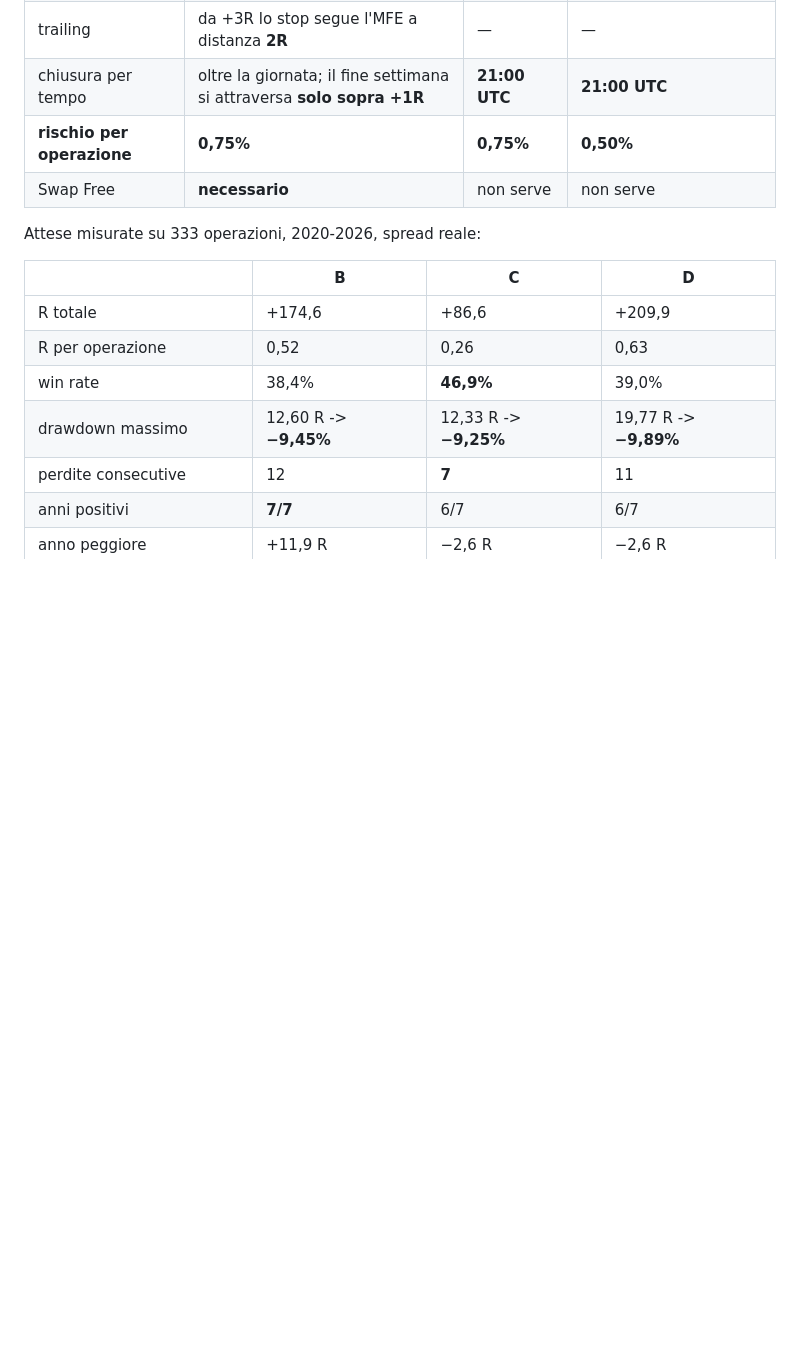
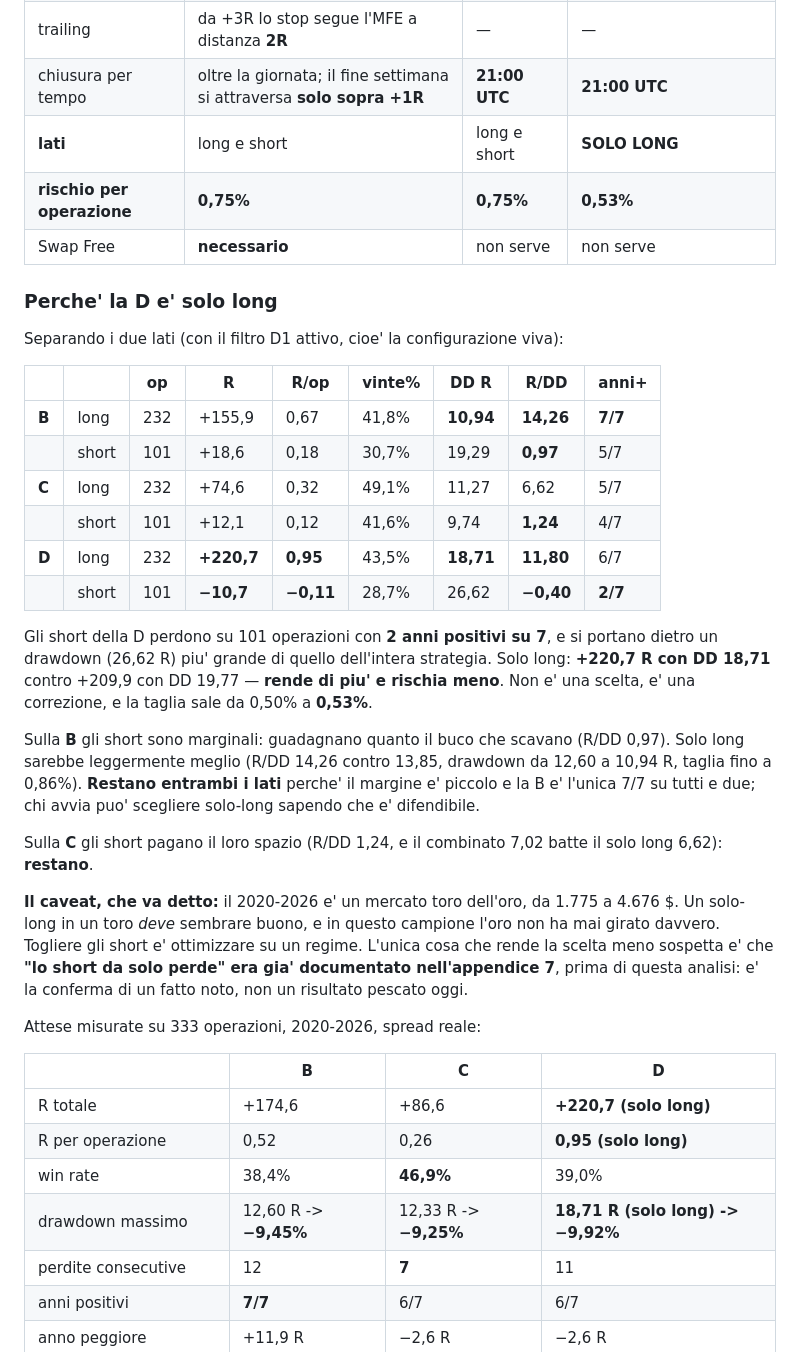
Before and after one commit to BRATZ-STAGING/sviluppo-strategie-e-bot, a Markdown page: docs/AVVIO-MT5-VPS.md, the part around the change. Rendered like a GitHub page; blank space fills up the shorter version.

Commit message:
D diventa solo long: i suoi short perdono su 101 operazioni e 2 anni su 7
Separati i due lati sui tre profili con il filtro D1 attivo. Gli short della
D fanno -10,7 R con 2 anni positivi su 7 e un drawdown di 26,62 R, piu'
grande di quello dell'intera strategia. Solo long rende +220,7 R con DD
18,71 contro +209,9 con 19,77: piu' rendimento e meno rischio. Taglia da
0,50% a 0,53%.

Sulla B gli short guadagnano quanto il buco che scavano (R/DD 0,97): solo
long sarebbe meglio (R/DD 14,26 contro 13,85) ma il margine e' piccolo e la
B e' l'unica 7/7 su entrambi i lati, quindi restano con la scelta segnalata
a chi avvia. Sulla C pagano il loro spazio e restano.

Dichiarato il caveat: il 2020-2026 e' un toro dell'oro e in questo campione
il mercato non ha mai girato davvero, quindi togliere gli short e'
ottimizzare su un regime. Attenua il sospetto solo il fatto che 'lo short da
solo perde' fosse gia' documentato nell'appendice 7.

Co-Authored-By: Claude Opus 5 <noreply@anthropic.com>
Claude-Session: https://claude.ai/code/session_01Q5WkEpx4xXkiPm9r54f8uN

```diff
--- a/docs/AVVIO-MT5-VPS.md
+++ b/docs/AVVIO-MT5-VPS.md
@@ -21,17 +21,53 @@ sette condizioni, tutte in `bots/SCHEDE-STRATEGIE.md`. Cambia solo l'uscita.
 | pareggio | — | **nessuno** | stop a **+0,50 R** quando l'MFE tocca +3R |
 | trailing | da +3R lo stop segue l'MFE a distanza **2R** | — | — |
 | chiusura per tempo | oltre la giornata; il fine settimana si attraversa **solo sopra +1R** | **21:00 UTC** | **21:00 UTC** |
-| **rischio per operazione** | **0,75%** | **0,75%** | **0,50%** |
+| **lati** | long e short | long e short | **SOLO LONG** |
+| **rischio per operazione** | **0,75%** | **0,75%** | **0,53%** |
 | Swap Free | **necessario** | non serve | non serve |
+
+### Perche' la D e' solo long
+
+Separando i due lati (con il filtro D1 attivo, cioe' la configurazione viva):
+
+| | | op | R | R/op | vinte% | DD R | R/DD | anni+ |
+|---|---|---|---|---|---|---|---|---|
+| **B** | long | 232 | +155,9 | 0,67 | 41,8% | **10,94** | **14,26** | **7/7** |
+| | short | 101 | +18,6 | 0,18 | 30,7% | 19,29 | **0,97** | 5/7 |
+| **C** | long | 232 | +74,6 | 0,32 | 49,1% | 11,27 | 6,62 | 5/7 |
+| | short | 101 | +12,1 | 0,12 | 41,6% | 9,74 | **1,24** | 4/7 |
+| **D** | long | 232 | **+220,7** | **0,95** | 43,5% | **18,71** | **11,80** | 6/7 |
+| | short | 101 | **−10,7** | **−0,11** | 28,7% | 26,62 | **−0,40** | **2/7** |
+
+Gli short della D perdono su 101 operazioni con **2 anni positivi su 7**, e si
+portano dietro un drawdown (26,62 R) piu' grande di quello dell'intera
+strategia. Solo long: **+220,7 R con DD 18,71** contro +209,9 con DD 19,77 —
+**rende di piu' e rischia meno**. Non e' una scelta, e' una correzione, e la
+taglia sale da 0,50% a **0,53%**.
+
+Sulla **B** gli short sono marginali: guadagnano quanto il buco che scavano
+(R/DD 0,97). Solo long sarebbe leggermente meglio (R/DD 14,26 contro 13,85,
+drawdown da 12,60 a 10,94 R, taglia fino a 0,86%). **Restano entrambi i lati**
+perche' il margine e' piccolo e la B e' l'unica 7/7 su tutti e due; chi avvia
+puo' scegliere solo-long sapendo che e' difendibile.
+
+Sulla **C** gli short pagano il loro spazio (R/DD 1,24, e il combinato 7,02
+batte il solo long 6,62): **restano**.
+
+**Il caveat, che va detto:** il 2020-2026 e' un mercato toro dell'oro, da 1.775
+a 4.676 $. Un solo-long in un toro *deve* sembrare buono, e in questo campione
+l'oro non ha mai girato davvero. Togliere gli short e' ottimizzare su un
+regime. L'unica cosa che rende la scelta meno sospetta e' che **"lo short da
+solo perde" era gia' documentato nell'appendice 7**, prima di questa analisi:
+e' la conferma di un fatto noto, non un risultato pescato oggi.
 
 Attese misurate su 333 operazioni, 2020-2026, spread reale:
 
 | | B | C | D |
 |---|---|---|---|
-| R totale | +174,6 | +86,6 | +209,9 |
-| R per operazione | 0,52 | 0,26 | 0,63 |
+| R totale | +174,6 | +86,6 | **+220,7 (solo long)** |
+| R per operazione | 0,52 | 0,26 | **0,95 (solo long)** |
 | win rate | 38,4% | **46,9%** | 39,0% |
-| drawdown massimo | 12,60 R -> **−9,45%** | 12,33 R -> **−9,25%** | 19,77 R -> **−9,89%** |
+| drawdown massimo | 12,60 R -> **−9,45%** | 12,33 R -> **−9,25%** | **18,71 R (solo long) -> −9,92%** |
 | perdite consecutive | 12 | **7** | 11 |
 | anni positivi | **7/7** | 6/7 | 6/7 |
 | anno peggiore | +11,9 R | −2,6 R | −2,6 R |
```
